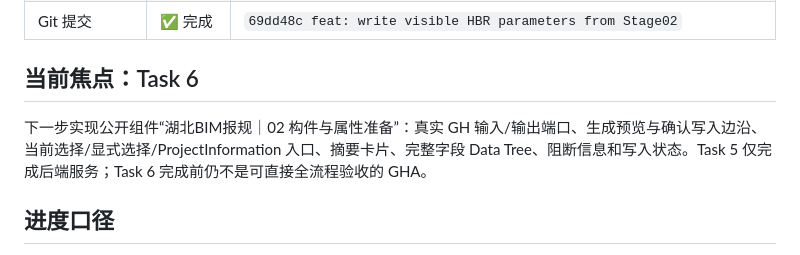
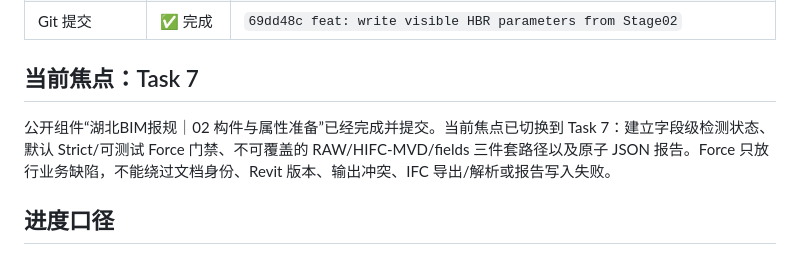
Before and after one commit to ArchitectureWorld/BIM-baogui, a Markdown page: docs/hbr-three-stage-progress.md, the part around one of its changes. Drawn GitHub-style.

```diff
--- a/docs/hbr-three-stage-progress.md
+++ b/docs/hbr-three-stage-progress.md
@@ -68,9 +87,9 @@ Task 5 的完成门槛：修复上述问题 → 定向测试 → .NET 全量测
 | 代码质量审查 | ✅ Ready | Critical / Important / Minor = 0 / 0 / 0 |
 | Git 提交 | ✅ 完成 | `69dd48c feat: write visible HBR parameters from Stage02` |
 
-## 当前焦点：Task 6
+## 当前焦点：Task 7
 
-下一步实现公开组件“湖北BIM报规｜02 构件与属性准备”：真实 GH 输入/输出端口、生成预览与确认写入边沿、当前选择/显式选择/ProjectInformation 入口、摘要卡片、完整字段 Data Tree、阻断信息和写入状态。Task 5 仅完成后端服务；Task 6 完成前仍不是可直接全流程验收的 GHA。
+公开组件“湖北BIM报规｜02 构件与属性准备”已经完成并提交。当前焦点已切换到 Task 7：建立字段级检测状态、默认 Strict/可测试 Force 门禁、不可覆盖的 RAW/HIFC-MVD/fields 三件套路径以及原子 JSON 报告。Force 只放行业务缺陷，不能绕过文档身份、Revit 版本、输出冲突、IFC 导出/解析或报告写入失败。
 
 ## 进度口径
 
```
Also changed, not shown: other parts of docs/hbr-three-stage-progress.md (+26 -7 lines).
